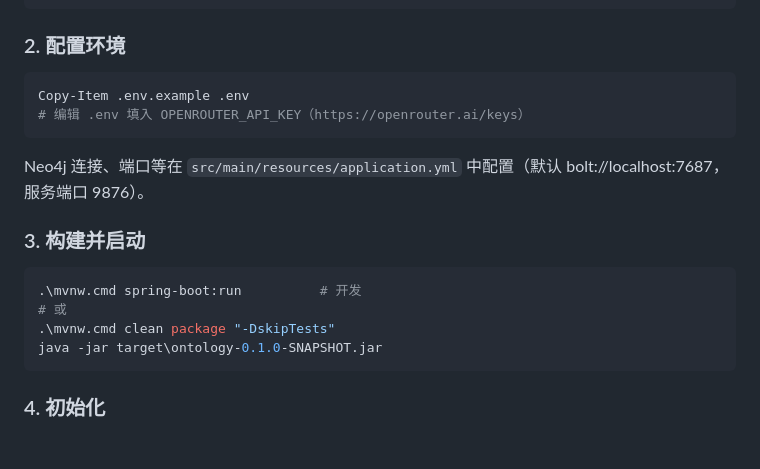
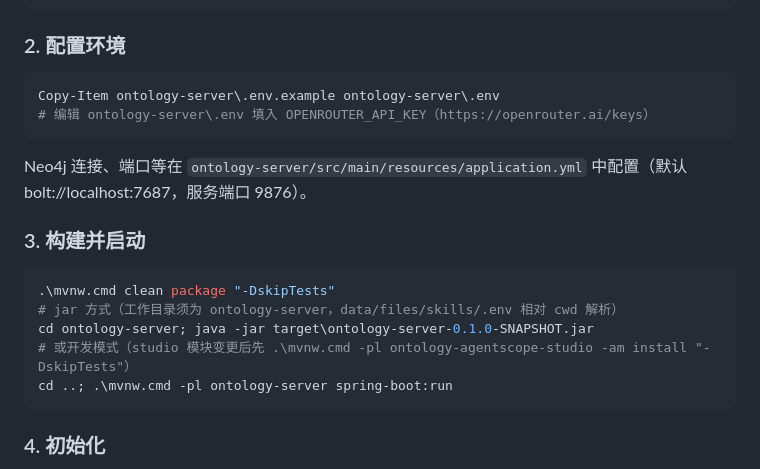
Before and after one commit to tianbaoxing/llmOntology, a Markdown page: README.md, the part around the change. Drawn GitHub-style; blank space fills up the shorter version.

````diff
--- a/README.md
+++ b/README.md
@@ -96,19 +96,20 @@ docker compose -f docker\docker-compose.yml up -d
 ### 2. 配置环境
 
 ```powershell
-Copy-Item .env.example .env
-# 编辑 .env 填入 OPENROUTER_API_KEY（https://openrouter.ai/keys）
+Copy-Item ontology-server\.env.example ontology-server\.env
+# 编辑 ontology-server\.env 填入 OPENROUTER_API_KEY（https://openrouter.ai/keys）
 ```
 
-Neo4j 连接、端口等在 `src/main/resources/application.yml` 中配置（默认 bolt://localhost:7687，服务端口 9876）。
+Neo4j 连接、端口等在 `ontology-server/src/main/resources/application.yml` 中配置（默认 bolt://localhost:7687，服务端口 9876）。
 
 ### 3. 构建并启动
 
 ```powershell
-.\mvnw.cmd spring-boot:run          # 开发
-# 或
 .\mvnw.cmd clean package "-DskipTests"
-java -jar target\ontology-0.1.0-SNAPSHOT.jar
+# jar 方式（工作目录须为 ontology-server，data/files/skills/.env 相对 cwd 解析）
+cd ontology-server; java -jar target\ontology-server-0.1.0-SNAPSHOT.jar
+# 或开发模式（studio 模块变更后先 .\mvnw.cmd -pl ontology-agentscope-studio -am install "-DskipTests"）
+cd ..; .\mvnw.cmd -pl ontology-server spring-boot:run
 ```
 
 ### 4. 初始化
````
Also changed, not shown: docs/deploy.md (+12 -5 lines).
